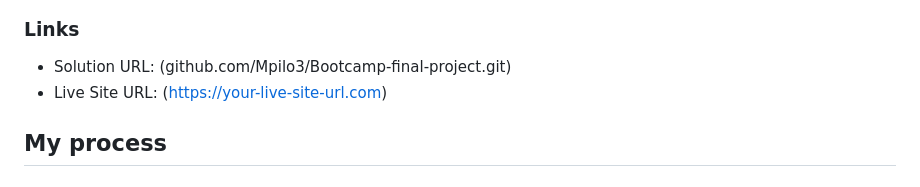
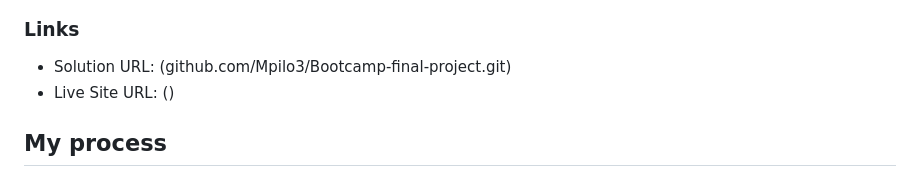
Before and after one commit to Mpilo3/Bootcamp-final-project, a Markdown page: README.md, the part around the change. Rendered like a GitHub page.

Commit message:
third commit

```diff
--- a/README.md
+++ b/README.md
@@ -53,7 +53,7 @@ Users should be able to:
 ### Links
 
 - Solution URL: (github.com/Mpilo3/Bootcamp-final-project.git)
-- Live Site URL: (https://your-live-site-url.com)
+- Live Site URL: ()
 
 ## My process
 
```
